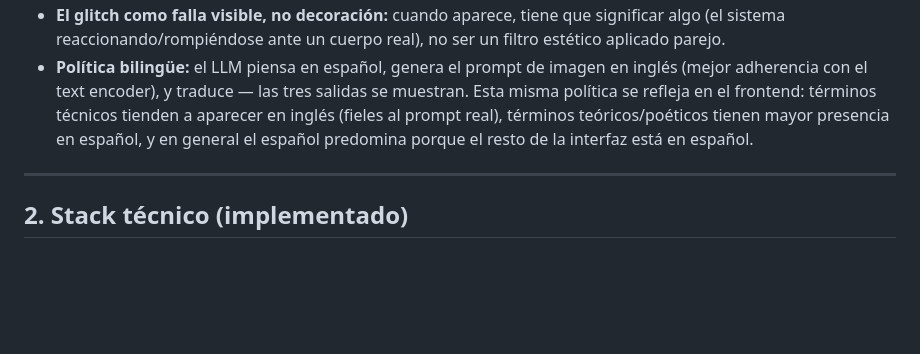
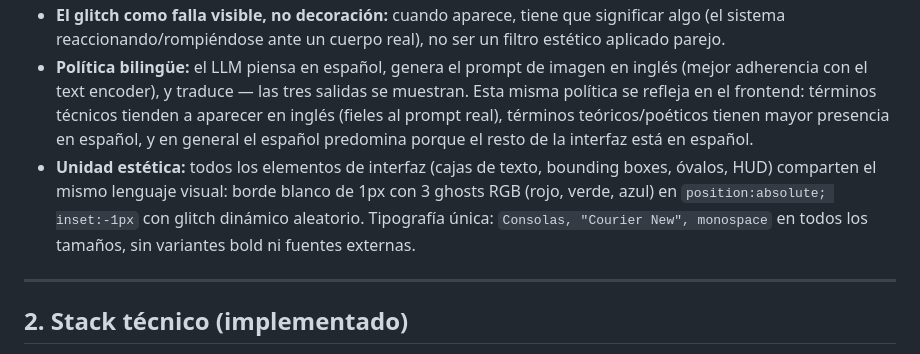
Before and after one commit to deepflowr/espejo-ia, a Markdown page: docs/espejo-frontend-estetico-tecnico.md, the part around the change. Drawn GitHub-style; blank space fills up the shorter version.

```diff
--- a/docs/espejo-frontend-estetico-tecnico.md
+++ b/docs/espejo-frontend-estetico-tecnico.md
@@ -17,6 +17,7 @@
 - **Transparencia autoral:** el proyecto no quiere replicar la estructura de poder invisible que critica — de ahí que se muestre el razonamiento del modelo y la traducción en vez de esconderlos.
 - **El glitch como falla visible, no decoración:** cuando aparece, tiene que significar algo (el sistema reaccionando/rompiéndose ante un cuerpo real), no ser un filtro estético aplicado parejo.
 - **Política bilingüe:** el LLM piensa en español, genera el prompt de imagen en inglés (mejor adherencia con el text encoder), y traduce — las tres salidas se muestran. Esta misma política se refleja en el frontend: términos técnicos tienden a aparecer en inglés (fieles al prompt real), términos teóricos/poéticos tienen mayor presencia en español, y en general el español predomina porque el resto de la interfaz está en español.
+- **Unidad estética:** todos los elementos de interfaz (cajas de texto, bounding boxes, óvalos, HUD) comparten el mismo lenguaje visual: borde blanco de 1px con 3 ghosts RGB (rojo, verde, azul) en `position:absolute; inset:-1px` con glitch dinámico aleatorio. Tipografía única: `Consolas, "Courier New", monospace` en todos los tamaños, sin variantes bold ni fuentes externas.
 
 ---
 
```
Also changed, not shown: docs/progress.md (+24 -6 lines).
